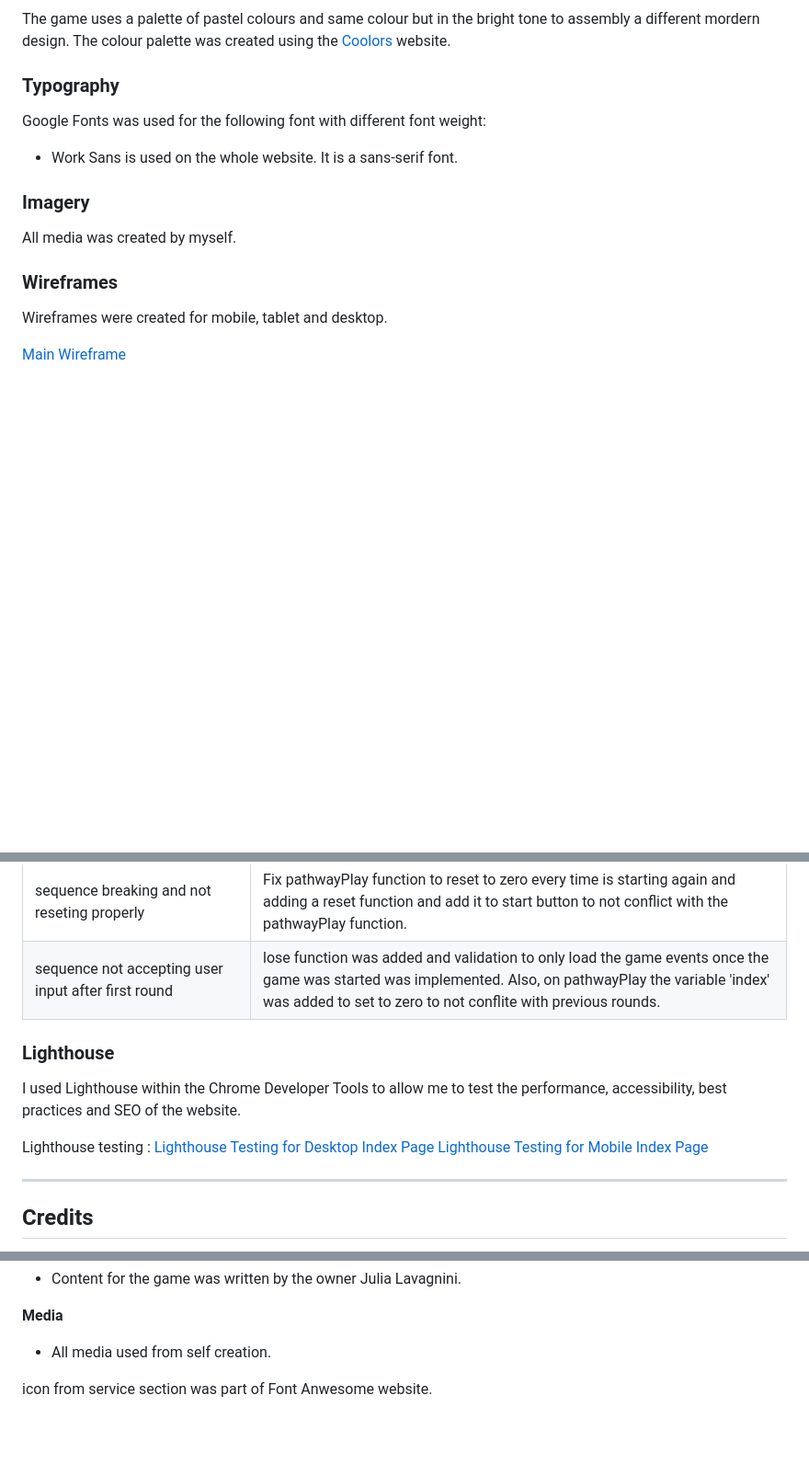
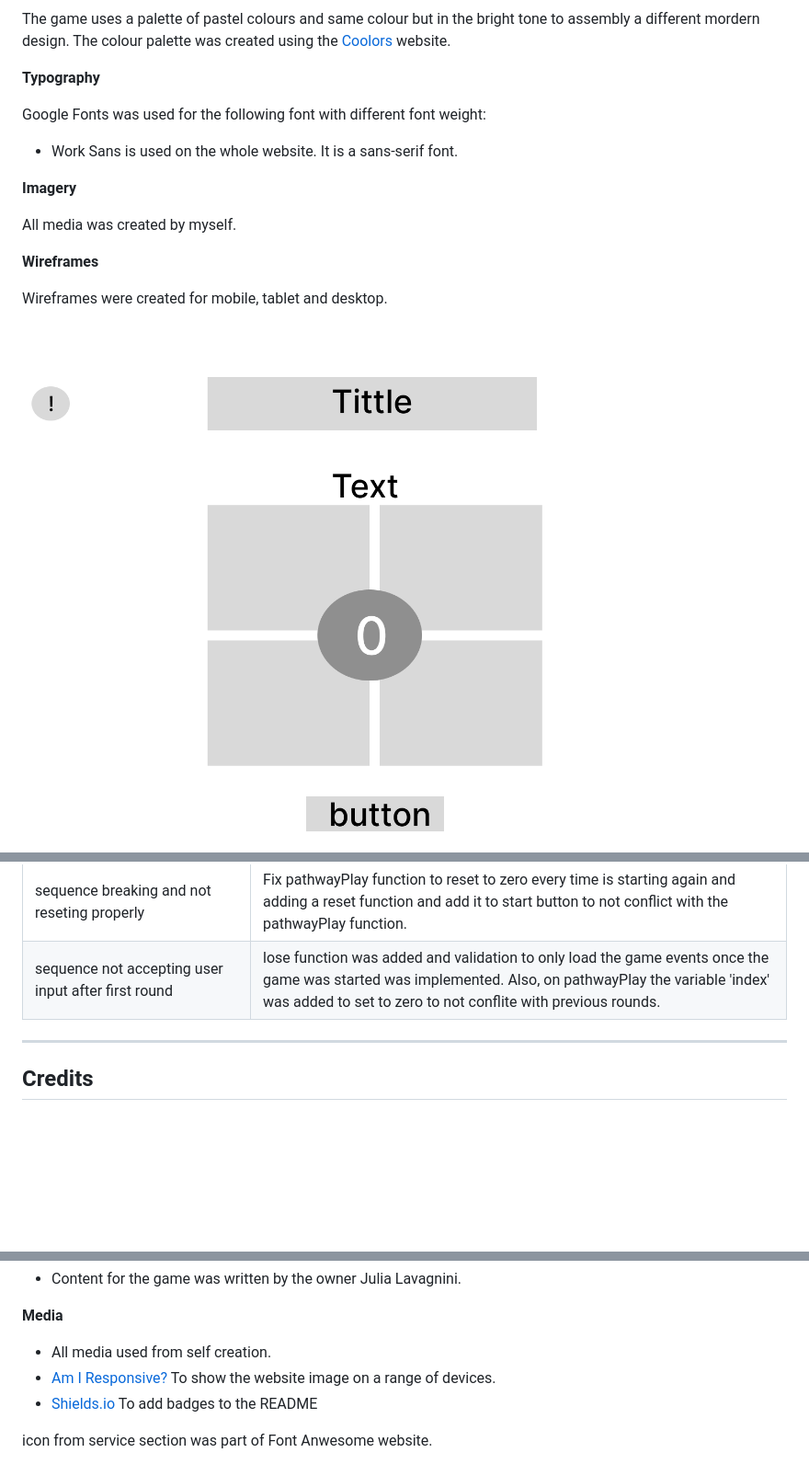
Before and after one commit to JuliaLavagnini/Simon-Game, a Markdown page: README.md, 3 parts joined by grey strips. Shown: that part at 92% size. GitHub-like rendering; blank space fills up the shorter version.

```diff
--- a/README.md
+++ b/README.md
@@ -121,19 +118,19 @@ They look for the right balance betweeb nostalgia and innovation. Bringing back
 
 The game uses a palette of pastel colours and same colour but in the bright tone to assembly a different mordern design. The colour palette was created using the [Coolors](https://coolors.co/) website.
 
-### Typography
+**Typography**
 
 Google Fonts was used for the following font with different font weight:
 
 * Work Sans is used on the whole website. It is a sans-serif font.
 
-### Imagery
+**Imagery**
 
 All media was created by myself.
 
-### Wireframes
+**Wireframes**
 
 Wireframes were created for mobile, tablet and desktop.
 
-[Main Wireframe](assets/documentation-media/Main-wireframe.png)
+![Main Wireframe](assets/documentation-media/Main-wireframe.png)
 
@@ -297,13 +286,6 @@ The W3C validator was used to validate the HTML on all pages of the website. It
 |sequence breaking and not reseting properly| Fix pathwayPlay function to reset to zero every time is starting again and adding a reset function and add it to start button to not conflict with the pathwayPlay function.|
 |sequence not accepting user input after first round| lose function was added and validation to only load the game events once the game was started was implemented. Also, on pathwayPlay the variable 'index' was added to set to zero to not conflite with previous rounds. |
 
-### Lighthouse
-
-I used Lighthouse within the Chrome Developer Tools to allow me to test the performance, accessibility, best practices and SEO of the website.
-
-Lighthouse testing :
-[Lighthouse Testing for Desktop Index Page](assets/documentation-media/Desktop-analises.png)
-[Lighthouse Testing for Mobile Index Page](assets/documentation-media/Mobile-analises.png)
 
 - - -
 
@@ -332,6 +314,8 @@ const getRandomValue = (obj) => {
 **Media**
 
 - All media used from self creation.
+- [Am I Responsive?](http://ami.responsivedesign.is/) To show the website image on a range of devices.
+- [Shields.io](https://shields.io/) To add badges to the README
 
 icon from service section was part of Font Anwesome website.
 - [Font Anwesome - help-info](https://fontawesome.com/icons/circle-info?f=classic&s=solid)
```
Also changed, not shown: other parts of README.md (+47 -58 lines).
